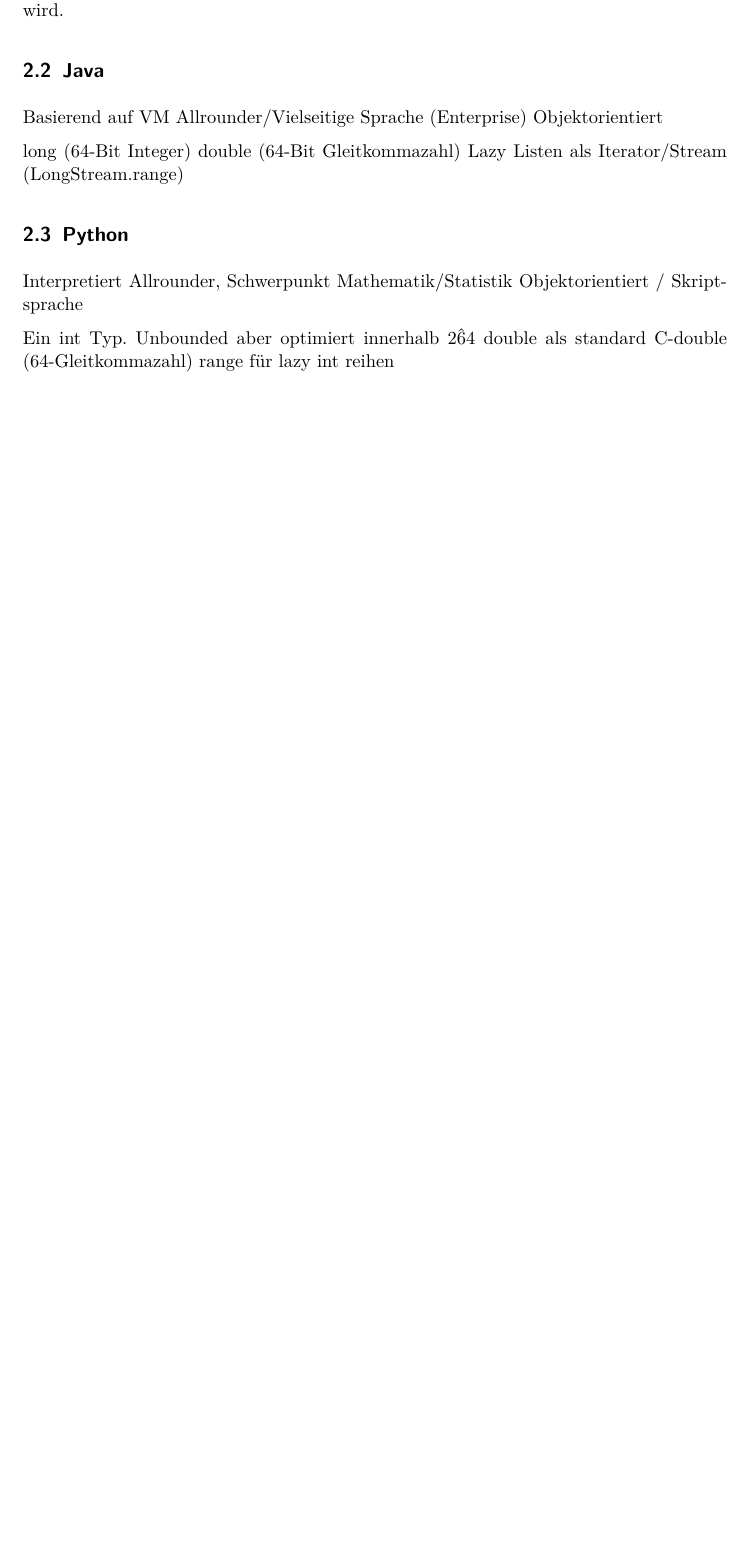
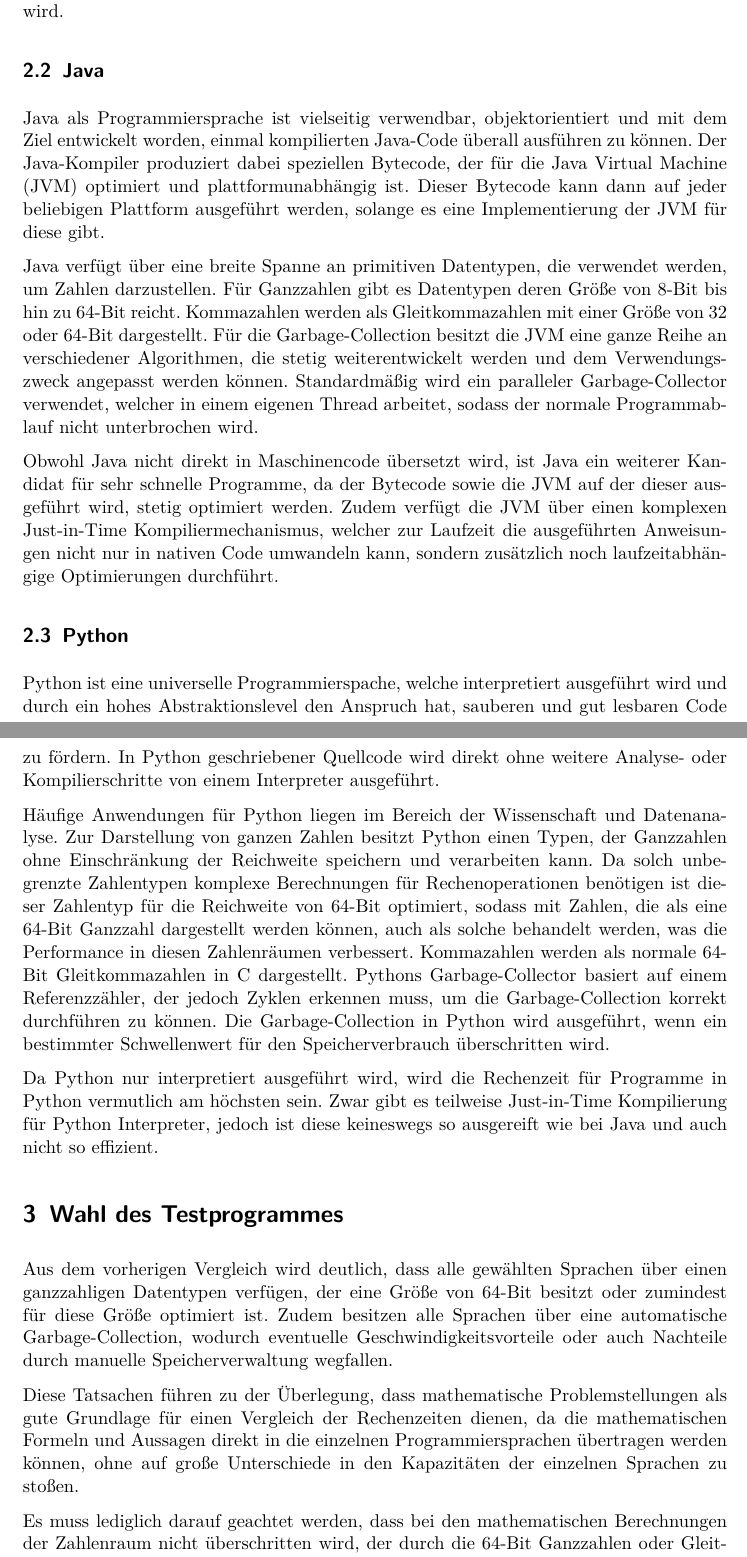
Before and after one commit to Niklas-Deworetzki/thm-waidi, a LaTeX document (ausarbeitung.tex): part of page 4 of 4 before the commit and two parts of pages 4 and 5 of 6 after it, the two joined at a grey line, cut so that both start at the same text, the shorter picture padded with empty space. Compiled offline with pdfLaTeX.

Commit message:
Completed first version of Java and added Python.

```diff
--- a/ausarbeitung.tex
+++ b/ausarbeitung.tex
@@ -130,23 +135,50 @@ Jedoch wertet Haskell jeden Ausdrück verzögert aus, was zwar als mächtiges We
 
 
 \subsection{Java}
-Basierend auf VM
-Allrounder/Vielseitige Sprache (Enterprise)
-Objektorientiert
 
-long (64-Bit Integer)
-double (64-Bit Gleitkommazahl)
-Lazy Listen als Iterator/Stream (LongStream.range)
+Java als Programmiersprache ist vielseitig verwendbar, objektorientiert und mit dem Ziel entwickelt worden, einmal kompilierten Java-Code überall ausführen zu können.
+Der Java-Kompiler produziert dabei speziellen Bytecode, der für die Java Virtual Machine (JVM) optimiert und plattformunabhängig ist.
+Dieser Bytecode kann dann auf jeder beliebigen Plattform ausgeführt werden, solange es eine Implementierung der JVM für diese gibt.
+
+Java verfügt über eine breite Spanne an primitiven Datentypen, die verwendet werden, um Zahlen darzustellen.
+Für Ganzzahlen gibt es Datentypen deren Größe von 8-Bit bis hin zu 64-Bit reicht.
+Kommazahlen werden als Gleitkommazahlen mit einer Größe von 32 oder 64-Bit dargestellt.
+% TODO REF Oracle, Types of GC
+Für die Garbage-Collection besitzt die JVM eine ganze Reihe an verschiedener Algorithmen, die stetig weiterentwickelt werden und dem Verwendungszweck angepasst werden können.
+Standardmäßig wird ein paralleler Garbage-Collector verwendet, welcher in einem eigenen Thread arbeitet, sodass der normale Programmablauf nicht unterbrochen wird.
+
+Obwohl Java nicht direkt in Maschinencode übersetzt wird, ist Java ein weiterer Kandidat für sehr schnelle Programme, da der Bytecode sowie die JVM auf der dieser ausgeführt wird, stetig optimiert werden.
+% TODO REF Medium Java JIT
+Zudem verfügt die JVM über einen komplexen Just-in-Time Kompiliermechanismus, welcher zur Laufzeit die ausgeführten Anweisungen nicht nur in nativen Code umwandeln kann, sondern zusätzlich noch laufzeitabhängige Optimierungen durchführt.
 
 
 \subsection{Python}
-Interpretiert
-Allrounder, Schwerpunkt Mathematik/Statistik
-Objektorientiert / Skriptsprache
 
-Ein int Typ. Unbounded aber optimiert innerhalb 2\^64
-double als standard C-double (64-Gleitkommazahl)
-range für lazy int reihen
+Python ist eine universelle Programmierspache, welche interpretiert ausgeführt wird und durch ein hohes Abstraktionslevel den Anspruch hat, sauberen und gut lesbaren Code zu fördern.
+In Python geschriebener Quellcode wird direkt ohne weitere Analyse- oder Kompilierschritte von einem Interpreter ausgeführt.
+
+Häufige Anwendungen für Python liegen im Bereich der Wissenschaft und Datenanalyse.
+Zur Darstellung von ganzen Zahlen besitzt Python einen Typen, der Ganzzahlen ohne Einschränkung der Reichweite speichern und verarbeiten kann.
+% TODO REF
+Da solch unbegrenzte Zahlentypen komplexe Berechnungen für Rechenoperationen benötigen ist dieser Zahlentyp für die Reichweite von 64-Bit optimiert, sodass mit Zahlen, die als eine 64-Bit Ganzzahl dargestellt werden können, auch als solche behandelt werden, was die Performance in diesen Zahlenräumen verbessert.
+Kommazahlen werden als normale 64-Bit Gleitkommazahlen in C dargestellt.
+% TODO REF Python internals blog
+Pythons Garbage-Collector basiert auf einem Referenzzähler, der jedoch Zyklen erkennen muss, um die Garbage-Collection korrekt durchführen zu können.
+Die Garbage-Collection in Python wird ausgeführt, wenn ein bestimmter Schwellenwert für den Speicherverbrauch überschritten wird.
+
+Da Python nur interpretiert ausgeführt wird, wird die Rechenzeit für Programme in Python vermutlich am höchsten sein.
+Zwar gibt es teilweise Just-in-Time Kompilierung für Python Interpreter, jedoch ist diese keineswegs so ausgereift wie bei Java und auch nicht so effizient.
+
+% TODO Zu jeder Sprache den Benchmarking-Framework hinzufügen?
+
+\section{Wahl des Testprogrammes}
+
+Aus dem vorherigen Vergleich wird deutlich, dass alle gewählten Sprachen über einen ganzzahligen Datentypen verfügen, der eine Größe von 64-Bit besitzt oder zumindest für diese Größe optimiert ist.
+Zudem besitzen alle Sprachen über eine automatische Garbage-Collection, wodurch eventuelle Geschwindigkeitsvorteile oder auch Nachteile durch manuelle Speicherverwaltung wegfallen.
+
+Diese Tatsachen führen zu der Überlegung, dass mathematische Problemstellungen als gute Grundlage für einen Vergleich der Rechenzeiten dienen, da die mathematischen Formeln und Aussagen direkt in die einzelnen Programmiersprachen übertragen werden können, ohne auf große Unterschiede in den Kapazitäten der einzelnen Sprachen zu stoßen.
+
+Es muss lediglich darauf geachtet werden, dass bei den mathematischen Berechnungen der Zahlenraum nicht überschritten wird, der durch die 64-Bit Ganzzahlen oder Gleitkommazahlen festgelegt wird.
 
 
 \section{Fibonacci (rekursiv)}
```
Also changed, not shown: ausarbeitung.pdf, ausarbeitung.tex (7 more changed lines).
